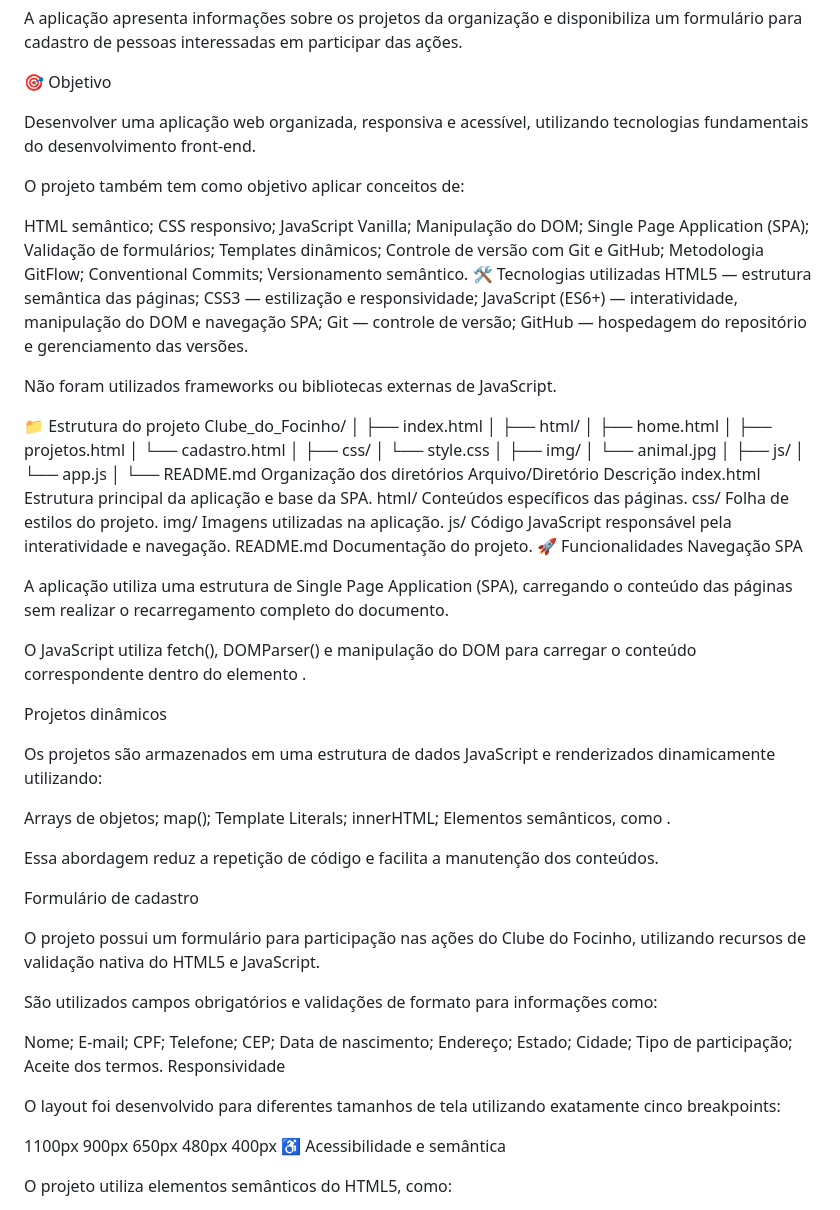
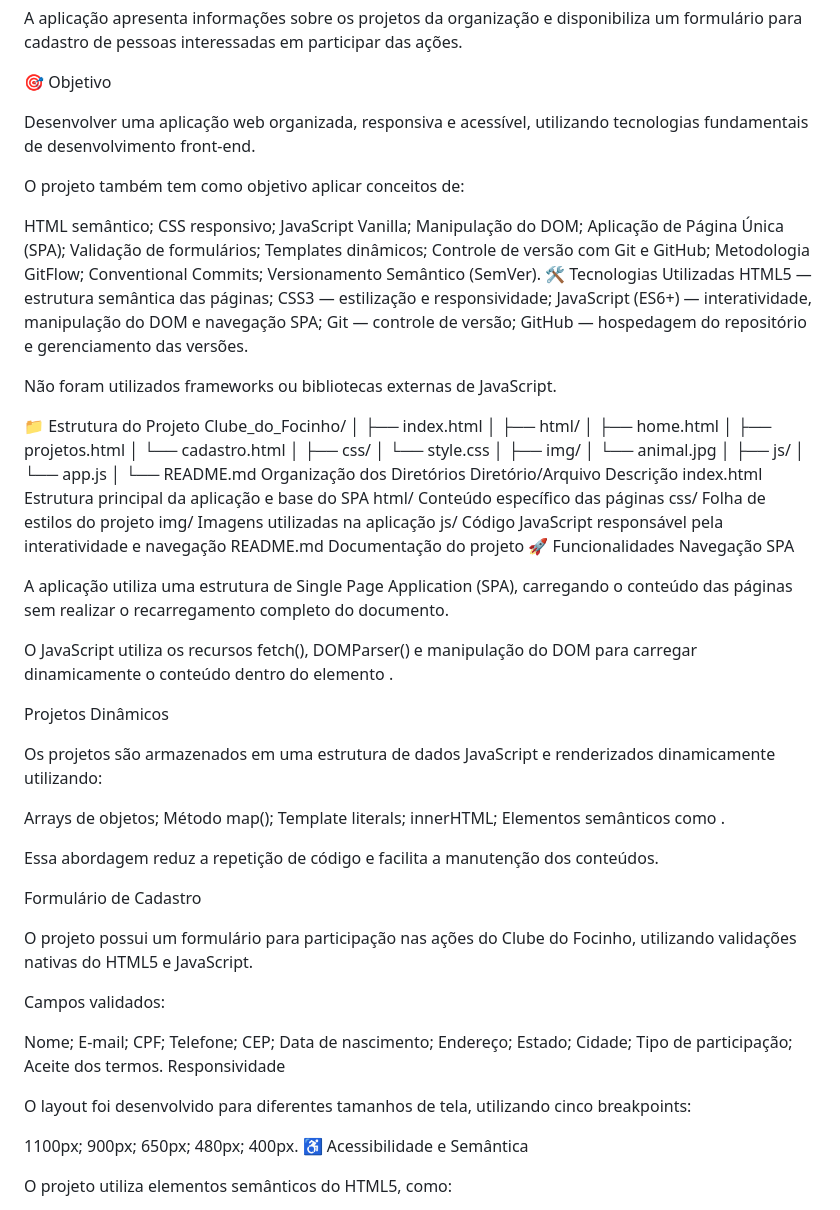
Before and after one commit to csilvag88-ai/Clube_do_Focinho, a Markdown page: README.md, the part around one of its changes. Rendered like a GitHub page.

```diff
--- a/README.md
+++ b/README.md
@@ -6,7 +6,7 @@ A aplicação apresenta informações sobre os projetos da organização e dispo
 
 🎯 Objetivo
 
-Desenvolver uma aplicação web organizada, responsiva e acessível, utilizando tecnologias fundamentais do desenvolvimento front-end.
+Desenvolver uma aplicação web organizada, responsiva e acessível, utilizando tecnologias fundamentais de desenvolvimento front-end.
 
 O projeto também tem como objetivo aplicar conceitos de:
 
@@ -14,14 +14,14 @@ HTML semântico;
 CSS responsivo;
 JavaScript Vanilla;
 Manipulação do DOM;
-Single Page Application (SPA);
+Aplicação de Página Única (SPA);
 Validação de formulários;
 Templates dinâmicos;
 Controle de versão com Git e GitHub;
 Metodologia GitFlow;
 Conventional Commits;
-Versionamento semântico.
-🛠️ Tecnologias utilizadas
+Versionamento Semântico (SemVer).
+🛠️ Tecnologias Utilizadas
 HTML5 — estrutura semântica das páginas;
 CSS3 — estilização e responsividade;
 JavaScript (ES6+) — interatividade, manipulação do DOM e navegação SPA;
@@ -30,7 +30,7 @@ GitHub — hospedagem do repositório e gerenciamento das versões.
 
 Não foram utilizados frameworks ou bibliotecas externas de JavaScript.
 
-📁 Estrutura do projeto
+📁 Estrutura do Projeto
 Clube_do_Focinho/
 │
 ├── index.html
@@ -50,38 +50,38 @@ Clube_do_Focinho/
 │   └── app.js
 │
 └── README.md
-Organização dos diretórios
-Arquivo/Diretório   Descrição
-index.html  Estrutura principal da aplicação e base da SPA.
-html/   Conteúdos específicos das páginas.
-css/    Folha de estilos do projeto.
-img/    Imagens utilizadas na aplicação.
-js/ Código JavaScript responsável pela interatividade e navegação.
-README.md   Documentação do projeto.
+Organização dos Diretórios
+Diretório/Arquivo   Descrição
+index.html  Estrutura principal da aplicação e base do SPA
+html/   Conteúdo específico das páginas
+css/    Folha de estilos do projeto
+img/    Imagens utilizadas na aplicação
+js/ Código JavaScript responsável pela interatividade e navegação
+README.md   Documentação do projeto
 🚀 Funcionalidades
 Navegação SPA
 
 A aplicação utiliza uma estrutura de Single Page Application (SPA), carregando o conteúdo das páginas sem realizar o recarregamento completo do documento.
 
-O JavaScript utiliza fetch(), DOMParser() e manipulação do DOM para carregar o conteúdo correspondente dentro do elemento <main>.
+O JavaScript utiliza os recursos fetch(), DOMParser() e manipulação do DOM para carregar dinamicamente o conteúdo dentro do elemento <main>.
 
-Projetos dinâmicos
+Projetos Dinâmicos
 
 Os projetos são armazenados em uma estrutura de dados JavaScript e renderizados dinamicamente utilizando:
 
 Arrays de objetos;
-map();
-Template Literals;
+Método map();
+Template literals;
 innerHTML;
-Elementos semânticos, como <article>.
+Elementos semânticos como <article>.
 
 Essa abordagem reduz a repetição de código e facilita a manutenção dos conteúdos.
 
-Formulário de cadastro
+Formulário de Cadastro
 
-O projeto possui um formulário para participação nas ações do Clube do Focinho, utilizando recursos de validação nativa do HTML5 e JavaScript.
+O projeto possui um formulário para participação nas ações do Clube do Focinho, utilizando validações nativas do HTML5 e JavaScript.
 
-São utilizados campos obrigatórios e validações de formato para informações como:
+Campos validados:
 
 Nome;
 E-mail;
@@ -96,14 +96,14 @@ Tipo de participação;
 Aceite dos termos.
 Responsividade
 
-O layout foi desenvolvido para diferentes tamanhos de tela utilizando exatamente cinco breakpoints:
+O layout foi desenvolvido para diferentes tamanhos de tela, utilizando cinco breakpoints:
 
-1100px
-900px
-650px
-480px
-400px
-♿ Acessibilidade e semântica
+1100px;
+900px;
+650px;
+480px;
+400px.
+♿ Acessibilidade e Semântica
 
 O projeto utiliza elementos semânticos do HTML5, como:
 
```
Also changed, not shown: other parts of README.md (+43 -38 lines).
